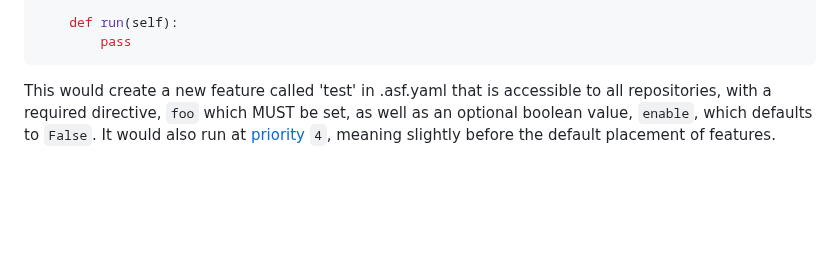
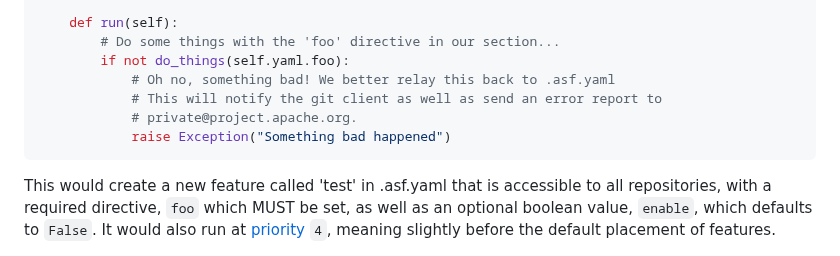
Before and after one commit to apache/infrastructure-asfyaml, a Markdown page: docs/ASFYamlFeature.md, the part around the change. Drawn GitHub-style; blank space fills up the shorter version.

Commit message:
example yaml use and exception

```diff
--- a/docs/ASFYamlFeature.md
+++ b/docs/ASFYamlFeature.md
@@ -23,7 +23,12 @@ class ASFTestFeature(ASFYamlFeature, name="test", env="production", priority=4):
     )
 
     def run(self):
-        pass
+        # Do some things with the 'foo' directive in our section...
+        if not do_things(self.yaml.foo):
+            # Oh no, something bad! We better relay this back to .asf.yaml
+            # This will notify the git client as well as send an error report to
+            # private@project.apache.org.
+            raise Exception("Something bad happened")
 ~~~
 
 This would create a new feature called 'test' in .asf.yaml that is accessible to all repositories,
```
